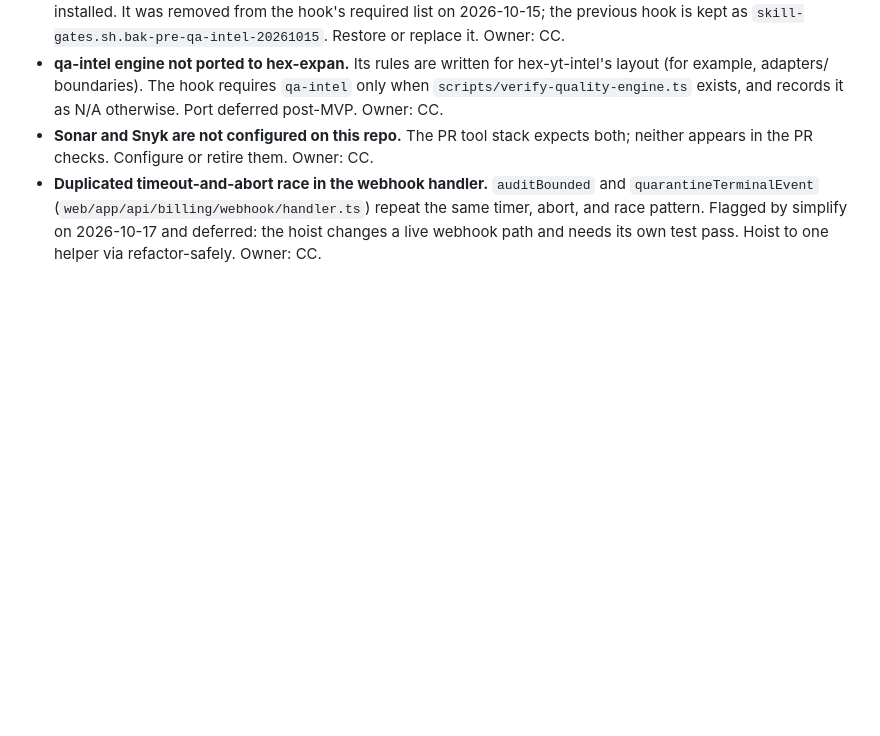
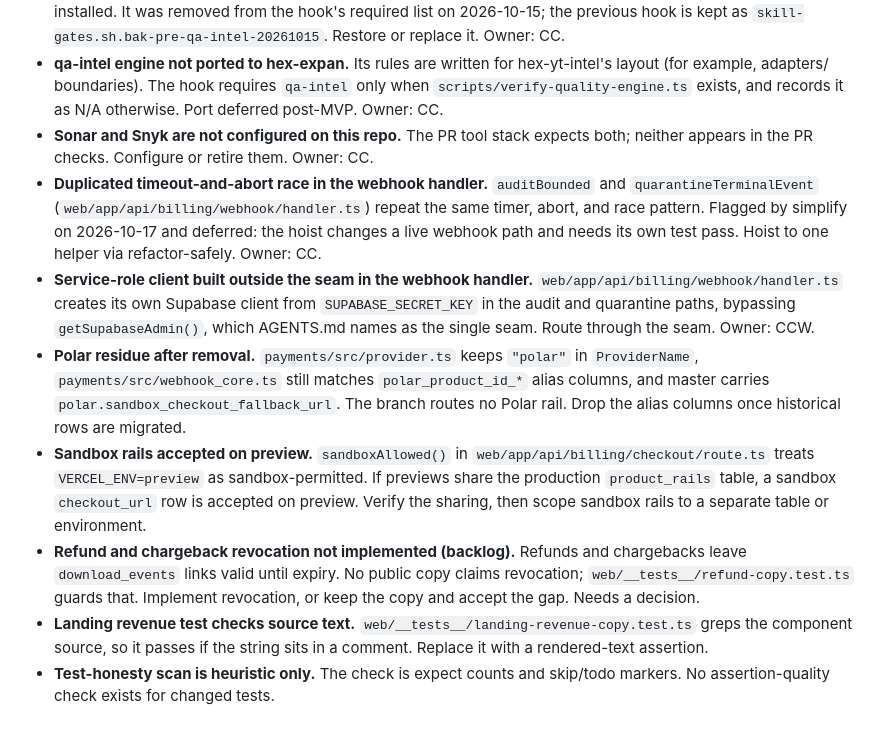
Before and after one commit to Hex-Tech-Lab/hex-expan-press, a Markdown page: CLAUDE.md, the part around the change. Drawn GitHub-style; blank space fills up the shorter version.

Commit message:
docs(claude): log medium and low review findings as tooling debt
Records V2-2, V4-1, V4-2, V5-2, V6-3 and V6-4 from the 2026-10-17
red-team pass, plus the refund-revocation backlog item. Appends only.

Co-Authored-By: Claude Haiku 5.5 <noreply@anthropic.com>
Claude-Session: https://claude.ai/code/session_01EeirqkNjBESpyPvE9ApykZ

```diff
--- a/CLAUDE.md
+++ b/CLAUDE.md
@@ -27,3 +27,9 @@ The E-Sign boundary contracts (Firma live shape, state finality, strict final UR
 - **qa-intel engine not ported to hex-expan.** Its rules are written for hex-yt-intel's layout (for example, adapters/ boundaries). The hook requires `qa-intel` only when `scripts/verify-quality-engine.ts` exists, and records it as N/A otherwise. Port deferred post-MVP. Owner: CC.
 - **Sonar and Snyk are not configured on this repo.** The PR tool stack expects both; neither appears in the PR checks. Configure or retire them. Owner: CC.
 - **Duplicated timeout-and-abort race in the webhook handler.** `auditBounded` and `quarantineTerminalEvent` (`web/app/api/billing/webhook/handler.ts`) repeat the same timer, abort, and race pattern. Flagged by simplify on 2026-10-17 and deferred: the hoist changes a live webhook path and needs its own test pass. Hoist to one helper via refactor-safely. Owner: CC.
+- **Service-role client built outside the seam in the webhook handler.** `web/app/api/billing/webhook/handler.ts` creates its own Supabase client from `SUPABASE_SECRET_KEY` in the audit and quarantine paths, bypassing `getSupabaseAdmin()`, which AGENTS.md names as the single seam. Route through the seam. Owner: CCW.
+- **Polar residue after removal.** `payments/src/provider.ts` keeps `"polar"` in `ProviderName`, `payments/src/webhook_core.ts` still matches `polar_product_id_*` alias columns, and master carries `polar.sandbox_checkout_fallback_url`. The branch routes no Polar rail. Drop the alias columns once historical rows are migrated.
+- **Sandbox rails accepted on preview.** `sandboxAllowed()` in `web/app/api/billing/checkout/route.ts` treats `VERCEL_ENV=preview` as sandbox-permitted. If previews share the production `product_rails` table, a sandbox `checkout_url` row is accepted on preview. Verify the sharing, then scope sandbox rails to a separate table or environment.
+- **Refund and chargeback revocation not implemented (backlog).** Refunds and chargebacks leave `download_events` links valid until expiry. No public copy claims revocation; `web/__tests__/refund-copy.test.ts` guards that. Implement revocation, or keep the copy and accept the gap. Needs a decision.
+- **Landing revenue test checks source text.** `web/__tests__/landing-revenue-copy.test.ts` greps the component source, so it passes if the string sits in a comment. Replace it with a rendered-text assertion.
+- **Test-honesty scan is heuristic only.** The check is expect counts and skip/todo markers. No assertion-quality check exists for changed tests.
```
